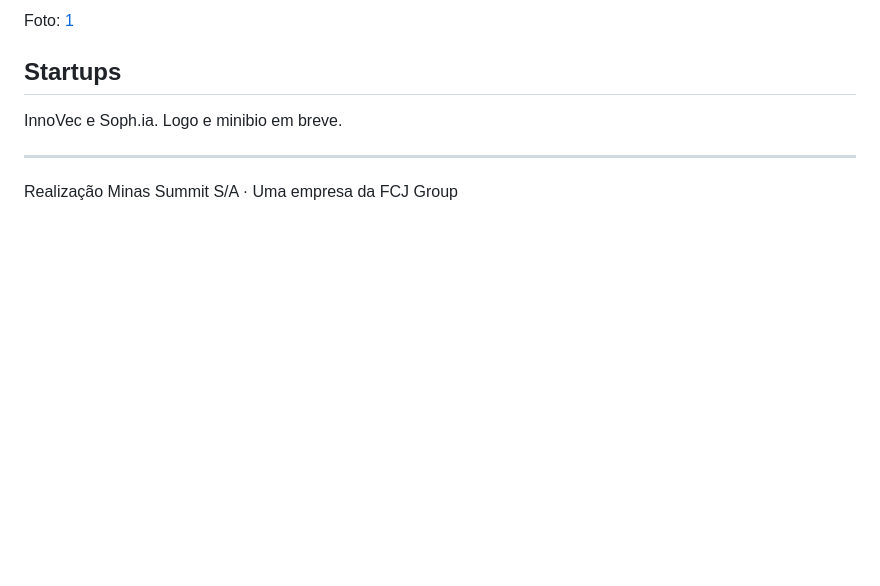
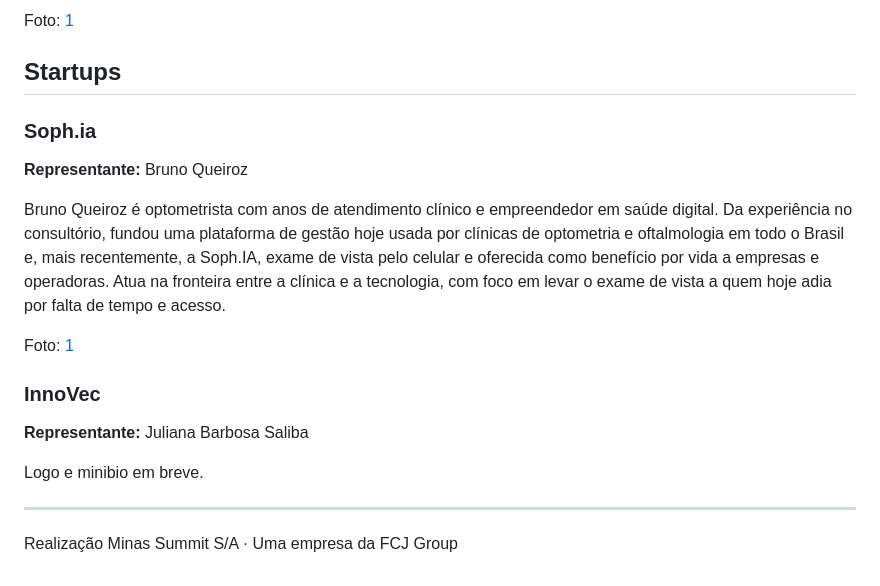
Before and after one commit to julianosene8888/msm-palestrantes, a Markdown page: README.md, the part around the change. Drawn GitHub-style; blank space fills up the shorter version.

Commit message:
Soph.ia: foto e minibio do Bruno Queiroz

```diff
--- a/README.md
+++ b/README.md
@@ -38,7 +38,17 @@ Foto: [1](fotos/juliano-sene-1.jpg)
 
 ## Startups
 
-InnoVec e Soph.ia. Logo e minibio em breve.
+### Soph.ia
+**Representante:** Bruno Queiroz
+
+Bruno Queiroz é optometrista com anos de atendimento clínico e empreendedor em saúde digital. Da experiência no consultório, fundou uma plataforma de gestão hoje usada por clínicas de optometria e oftalmologia em todo o Brasil e, mais recentemente, a Soph.IA, exame de vista pelo celular e oferecida como benefício por vida a empresas e operadoras. Atua na fronteira entre a clínica e a tecnologia, com foco em levar o exame de vista a quem hoje adia por falta de tempo e acesso.
+
+Foto: [1](fotos/bruno-queiroz-1.jpg)
+
+### InnoVec
+**Representante:** Juliana Barbosa Saliba
+
+Logo e minibio em breve.
 
 ---
 Realização Minas Summit S/A · Uma empresa da FCJ Group
```
Also changed, not shown: fotos/bruno-queiroz-1.jpg (added).
